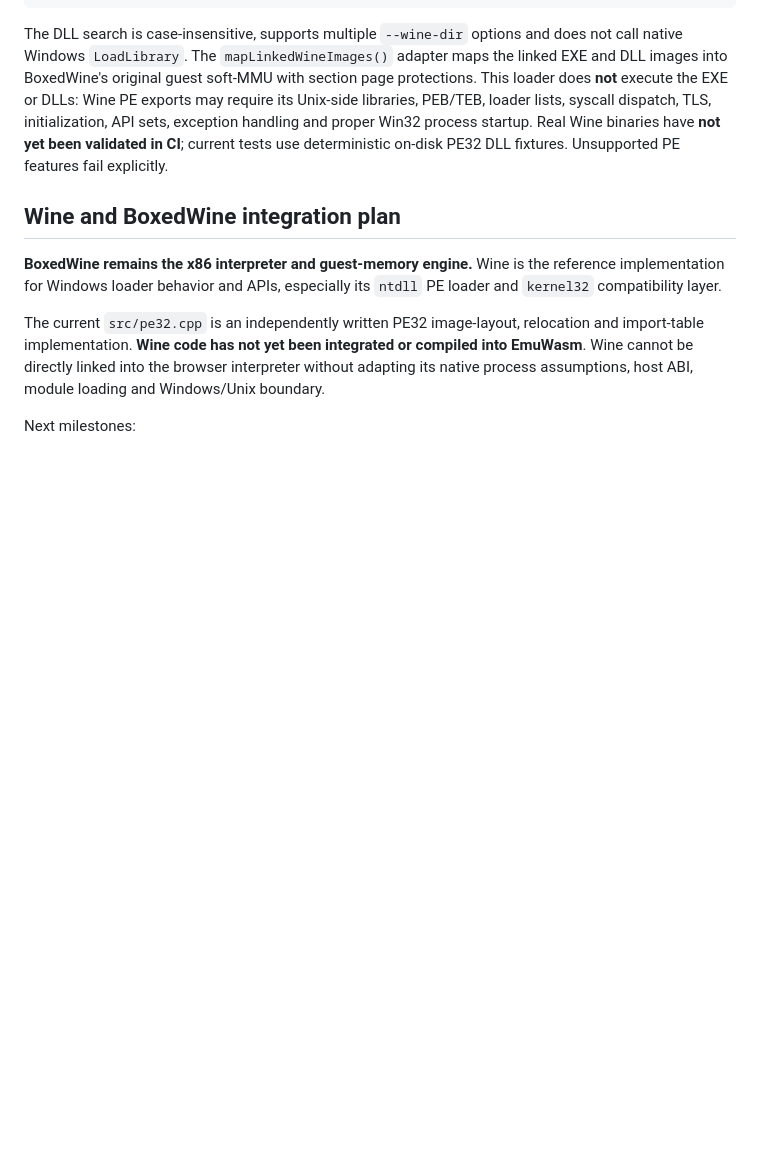
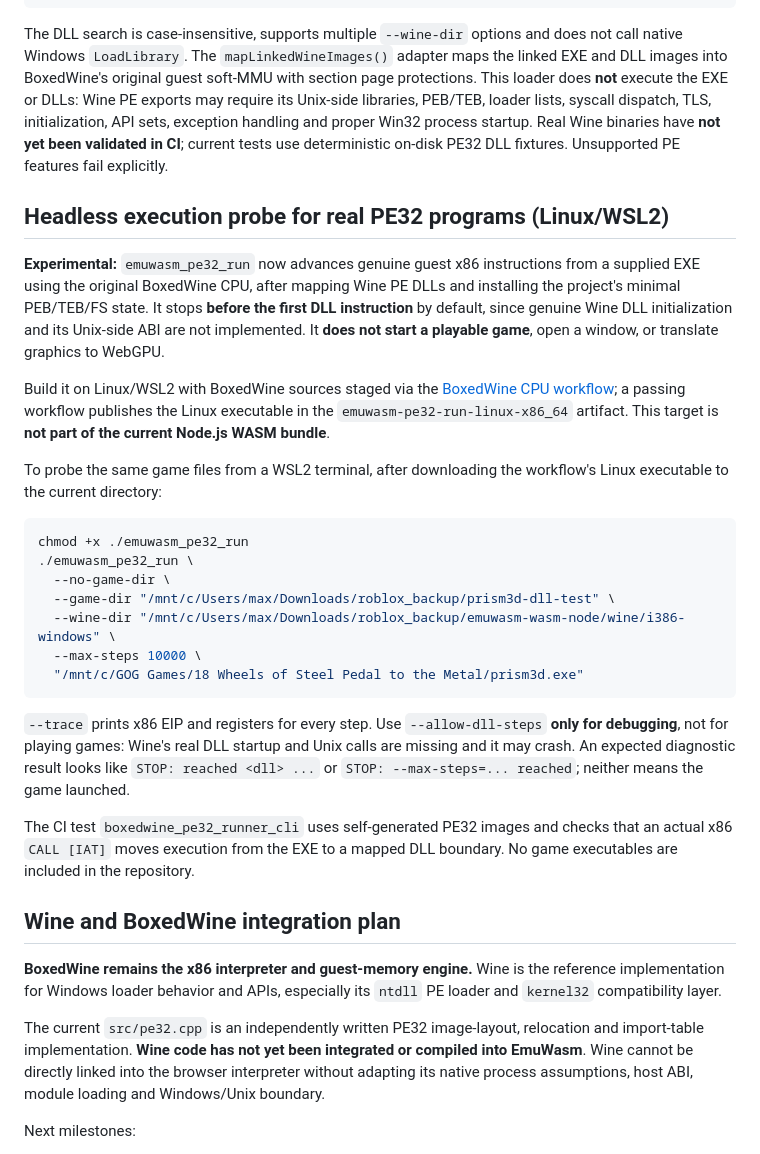
Before and after one commit to maxold1985/emuwasm, a Markdown page: README.md, the part around the change. Rendered like a GitHub page; blank space fills up the shorter version.

Commit message:
docs: describe WSL PE32 execution probe and remaining game runtime blockers

````diff
--- a/README.md
+++ b/README.md
@@ -95,6 +95,43 @@ exception handling and proper Win32 process startup. Real Wine binaries
 have **not yet been validated in CI**; current tests use deterministic
 on-disk PE32 DLL fixtures. Unsupported PE features fail explicitly.
 
+## Headless execution probe for real PE32 programs (Linux/WSL2)
+
+**Experimental:** `emuwasm_pe32_run` now advances genuine guest x86 instructions
+from a supplied EXE using the original BoxedWine CPU, after mapping Wine PE
+DLLs and installing the project's minimal PEB/TEB/FS state. It stops **before
+the first DLL instruction** by default, since genuine Wine DLL initialization
+and its Unix-side ABI are not implemented. It **does not start a playable game**,
+open a window, or translate graphics to WebGPU.
+
+Build it on Linux/WSL2 with BoxedWine sources staged via the
+[BoxedWine CPU workflow](.github/workflows/boxedwine-cpu.yml); a passing workflow
+publishes the Linux executable in the `emuwasm-pe32-run-linux-x86_64` artifact.
+This target is **not part of the current Node.js WASM bundle**.
+
+To probe the same game files from a WSL2 terminal, after downloading the
+workflow's Linux executable to the current directory:
+
+```sh
+chmod +x ./emuwasm_pe32_run
+./emuwasm_pe32_run \
+  --no-game-dir \
+  --game-dir "/mnt/c/Users/max/Downloads/roblox_backup/prism3d-dll-test" \
+  --wine-dir "/mnt/c/Users/max/Downloads/roblox_backup/emuwasm-wasm-node/wine/i386-windows" \
+  --max-steps 10000 \
+  "/mnt/c/GOG Games/18 Wheels of Steel Pedal to the Metal/prism3d.exe"
+```
+
+`--trace` prints x86 EIP and registers for every step. Use
+`--allow-dll-steps` **only for debugging**, not for playing games:
+Wine's real DLL startup and Unix calls are missing and it may crash.
+An expected diagnostic result looks like `STOP: reached <dll> ...`
+or `STOP: --max-steps=... reached`; neither means the game launched.
+
+The CI test `boxedwine_pe32_runner_cli` uses self-generated PE32 images and
+checks that an actual x86 `CALL [IAT]` moves execution from the EXE to
+a mapped DLL boundary. No game executables are included in the repository.
+
 ## Wine and BoxedWine integration plan
 
 **BoxedWine remains the x86 interpreter and guest-memory engine.** Wine is the
````
